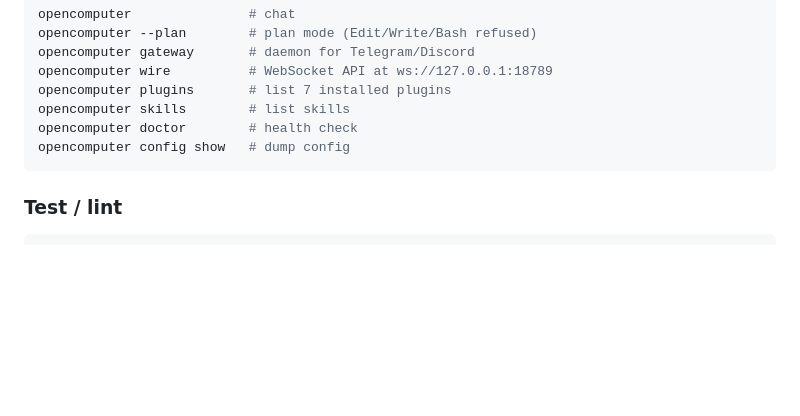
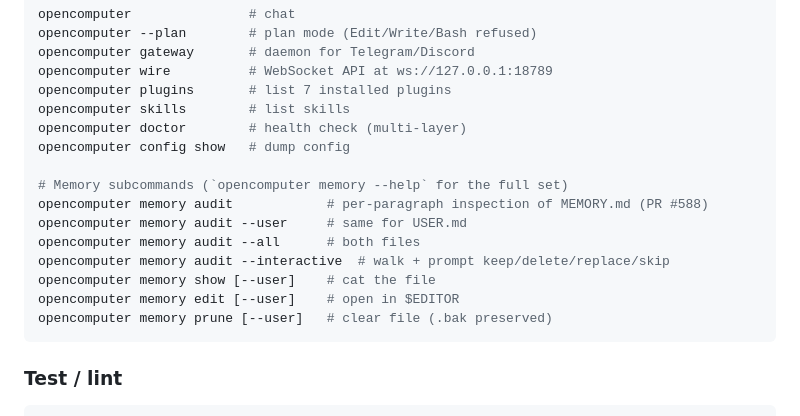
Before and after one commit to sakshamzip2-sys/opencomputer, a Markdown page: OpenComputer/CLAUDE.md, the part around the change. Rendered like a GitHub page; blank space fills up the shorter version.

Commit message:
docs(claude.md): document `oc memory audit` subcommand in §6 CLI cheat sheet
Adds the four `oc memory audit` invocations + the existing show/edit/prune
helpers to the CLI cheat sheet so a fresh Claude Code session can find them
without `oc memory --help`.

Closes the documentation drift gap noted in PR #588's brutal-honest review
("OpenComputer/CLAUDE.md is unchanged. A new Claude session reading
CLAUDE.md won't know `oc memory audit` exists.").

Co-Authored-By: Claude Opus 4.7 <noreply@anthropic.com>

````diff
--- a/OpenComputer/CLAUDE.md
+++ b/OpenComputer/CLAUDE.md
@@ -493,8 +493,17 @@ opencomputer gateway       # daemon for Telegram/Discord
 opencomputer wire          # WebSocket API at ws://127.0.0.1:18789
 opencomputer plugins       # list 7 installed plugins
 opencomputer skills        # list skills
-opencomputer doctor        # health check
+opencomputer doctor        # health check (multi-layer)
 opencomputer config show   # dump config
+
+# Memory subcommands (`opencomputer memory --help` for the full set)
+opencomputer memory audit            # per-paragraph inspection of MEMORY.md (PR #588)
+opencomputer memory audit --user     # same for USER.md
+opencomputer memory audit --all      # both files
+opencomputer memory audit --interactive  # walk + prompt keep/delete/replace/skip
+opencomputer memory show [--user]    # cat the file
+opencomputer memory edit [--user]    # open in $EDITOR
+opencomputer memory prune [--user]   # clear file (.bak preserved)
 ```
 
 ### Test / lint
````
